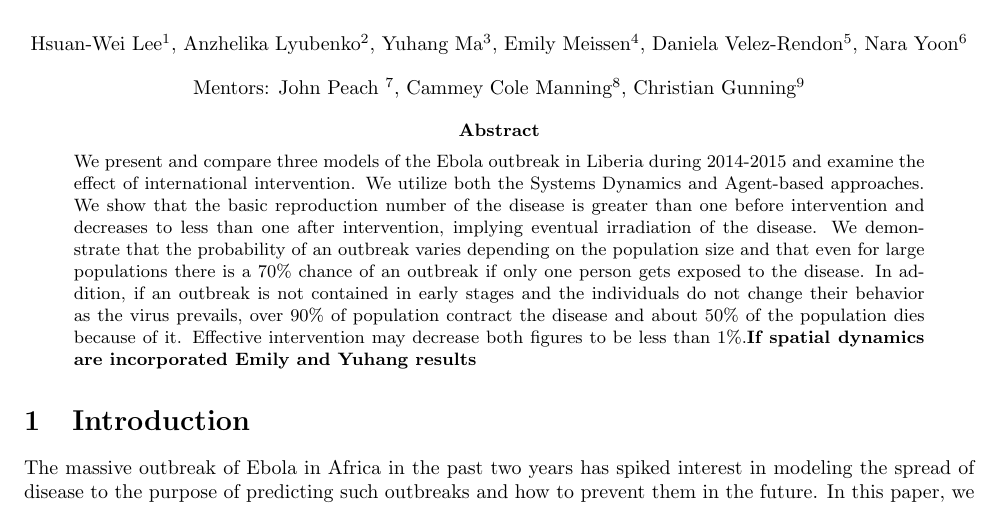
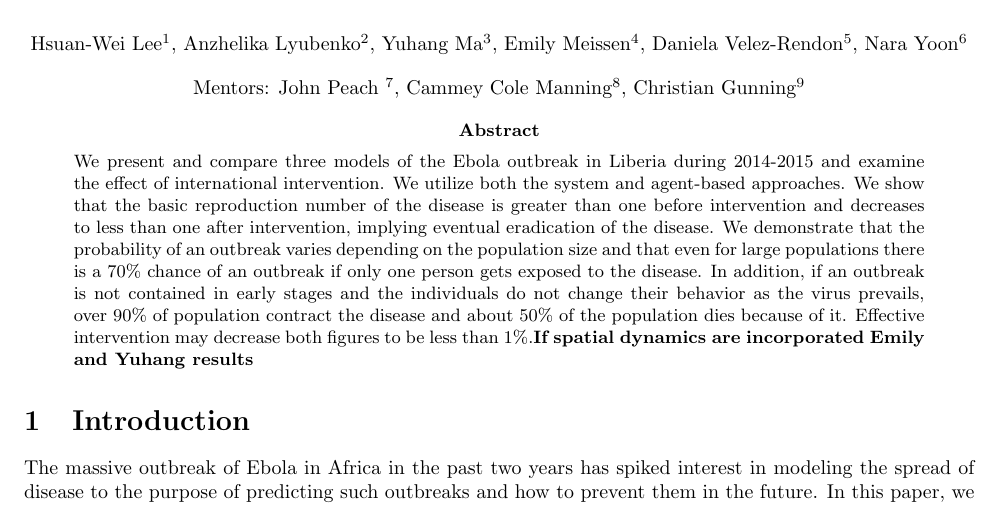
Before and after one commit to YuhangMa/MIT-Lincoln-Lab, a LaTeX paper (main.tex): part of page 1 of 19, cut so that both start at the same text. Compiled offline with pdfLaTeX.

Commit message:
ABSTRACT MODIFUCATIONS

```diff
--- a/main.tex
+++ b/main.tex
@@ -46,7 +46,7 @@ Christian Gunning\footnote{Departments of Entomology and Mathematics, North Caro
 % ABSTRACT
 
 \begin{abstract}
-\noindent We present and compare three models of the Ebola outbreak in Liberia during 2014-2015 and examine the effect of international intervention. We utilize both the Systems Dynamics and Agent-based approaches. We show that the basic reproduction number of the disease is greater than one before intervention and decreases to less than one after intervention, implying eventual irradiation of the disease. We demonstrate that the probability of an outbreak varies depending on the population size and that even for large populations there is a 70\% chance of an outbreak if only one person gets exposed to the disease. In addition, if an outbreak is not contained in early stages and the individuals do not change their behavior as the virus prevails, over 90\% of population contract  the disease and about 50\% of the population dies because of it. Effective intervention may decrease both figures to be less than 1\%.\textbf{If spatial dynamics are incorporated Emily and Yuhang  results}
+\noindent We present and compare three models of the Ebola outbreak in Liberia during 2014-2015 and examine the effect of international intervention. We utilize both the system and agent-based approaches. We show that the basic reproduction number of the disease is greater than one before intervention and decreases to less than one after intervention, implying eventual eradication of the disease. We demonstrate that the probability of an outbreak varies depending on the population size and that even for large populations there is a 70\% chance of an outbreak if only one person gets exposed to the disease. In addition, if an outbreak is not contained in early stages and the individuals do not change their behavior as the virus prevails, over 90\% of population contract  the disease and about 50\% of the population dies because of it. Effective intervention may decrease both figures to be less than 1\%.\textbf{If spatial dynamics are incorporated Emily and Yuhang  results}
 \end{abstract}
 
 %\tableofcontents
```
